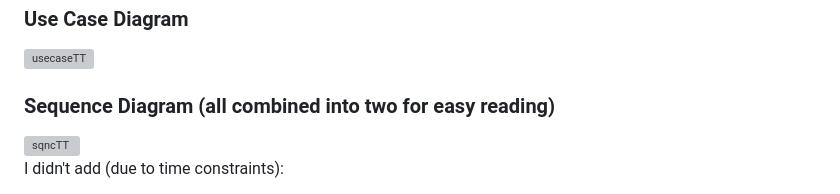
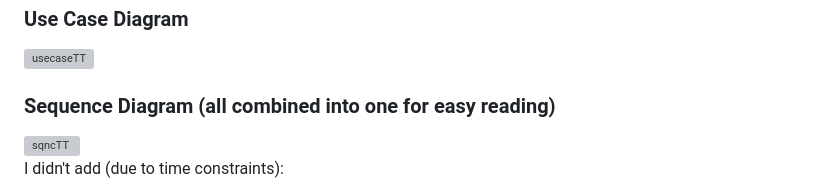
Before and after one commit to berkOzkanCSGod/TopraTek, a Markdown page: README.md, the part around the change. GitHub-like rendering; grey boxes are pictures that could not be loaded.

```diff
--- a/README.md
+++ b/README.md
@@ -106,7 +106,7 @@ In summary, this project reflects my commitment to learning and mastering softwa
 
 <img width="797" alt="usecaseTT" src="https://github.com/berkOzkanCSGod/TopraTek/assets/82842011/d7f58ad4-1e58-4f66-8a9e-da07e3af23c8">
 
-### Sequence Diagram (all combined into two for easy reading)
+### Sequence Diagram (all combined into one for easy reading)
 
 <img width="553" alt="sqncTT" src="https://github.com/berkOzkanCSGod/TopraTek/assets/82842011/aca1e99e-bee6-4880-b72b-82b46c0a6ebf">
 
```
